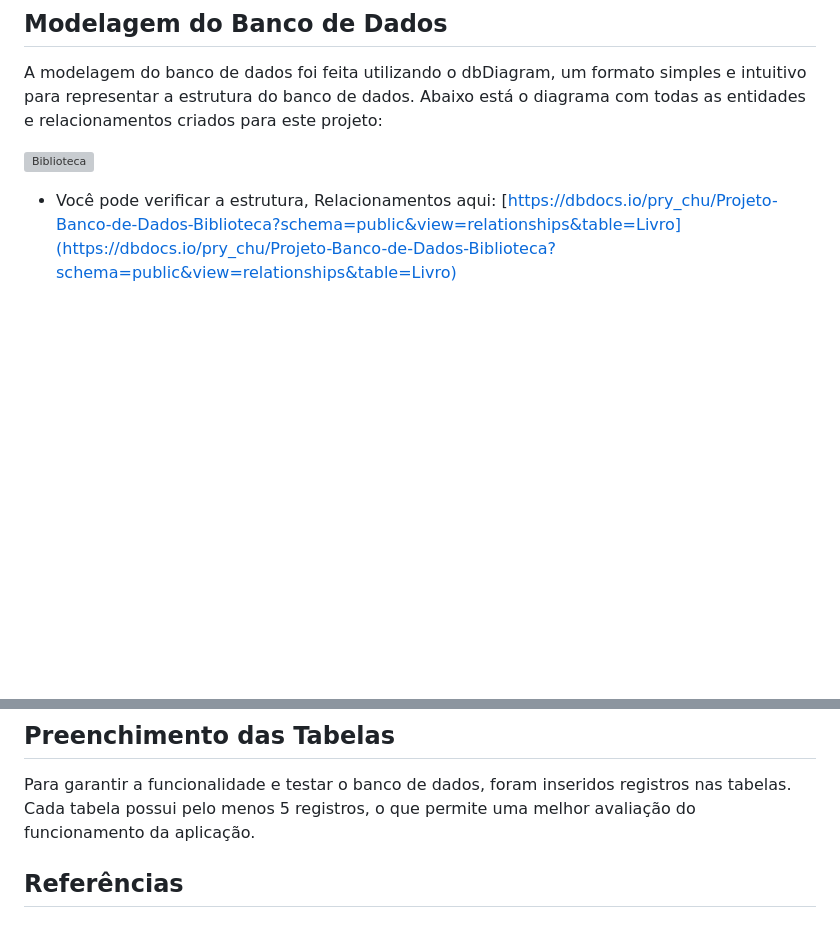
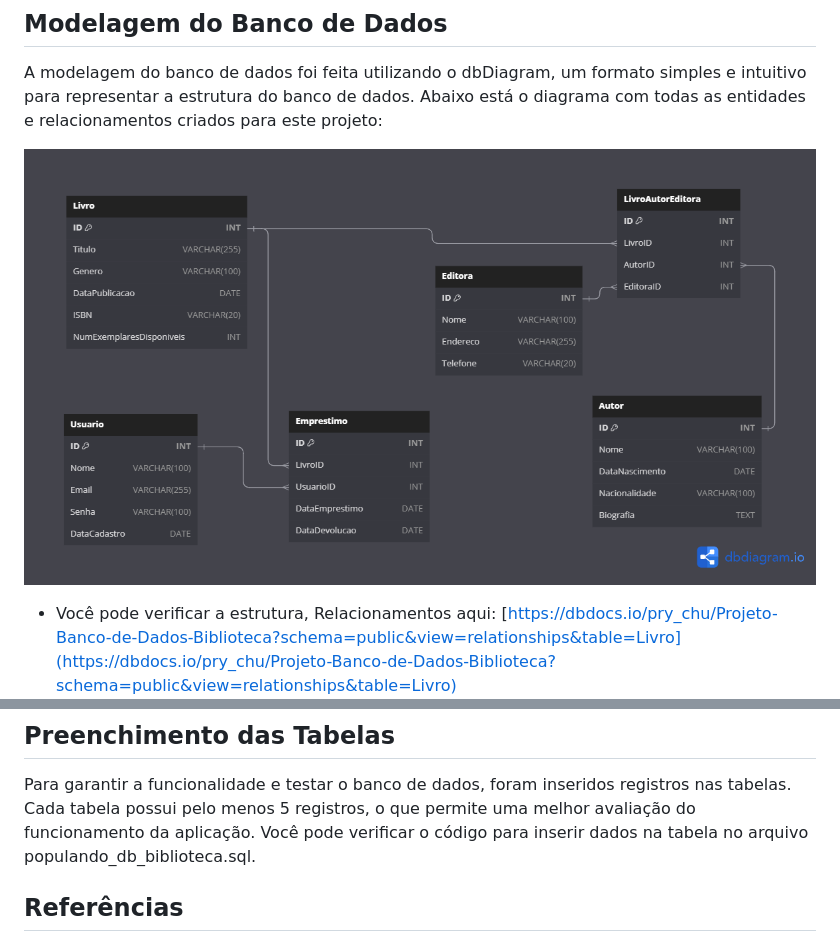
Before and after one commit to SuayMack/DBBiblioteca, a Markdown page: README.md, 2 parts joined by grey strips. Drawn GitHub-style; blank space fills up the shorter version; grey boxes are pictures that could not be loaded.

Commit message:
atualização do link para imagem da modelagem

```diff
--- a/README.md
+++ b/README.md
@@ -33,7 +33,7 @@ O banco de dados utilizado neste projeto é o MySQL. Abaixo estão as tabelas cr
 
 A modelagem do banco de dados foi feita utilizando o dbDiagram, um formato simples e intuitivo para representar a estrutura do banco de dados. Abaixo está o diagrama com todas as entidades e relacionamentos criados para este projeto:
 
-![Biblioteca](Modelagem%20DBDiagram.png)
+![Biblioteca](modelagem_dbDiagram.png)
 
 - Você pode verificar a estrutura, Relacionamentos aqui: [https://dbdocs.io/pry_chu/Projeto-Banco-de-Dados-Biblioteca?schema=public&view=relationships&table=Livro](https://dbdocs.io/pry_chu/Projeto-Banco-de-Dados-Biblioteca?schema=public&view=relationships&table=Livro)
 
@@ -105,6 +105,7 @@ git clone https://github.com/SuayMack/DBBiblioteca.git
 ## Preenchimento das Tabelas
 
 Para garantir a funcionalidade e testar o banco de dados, foram inseridos registros nas tabelas. Cada tabela possui pelo menos 5 registros, o que permite uma melhor avaliação do funcionamento da aplicação.
+Você pode verificar o código para inserir dados na tabela no arquivo populando_db_biblioteca.sql.
 
 ## Referências
 
```
